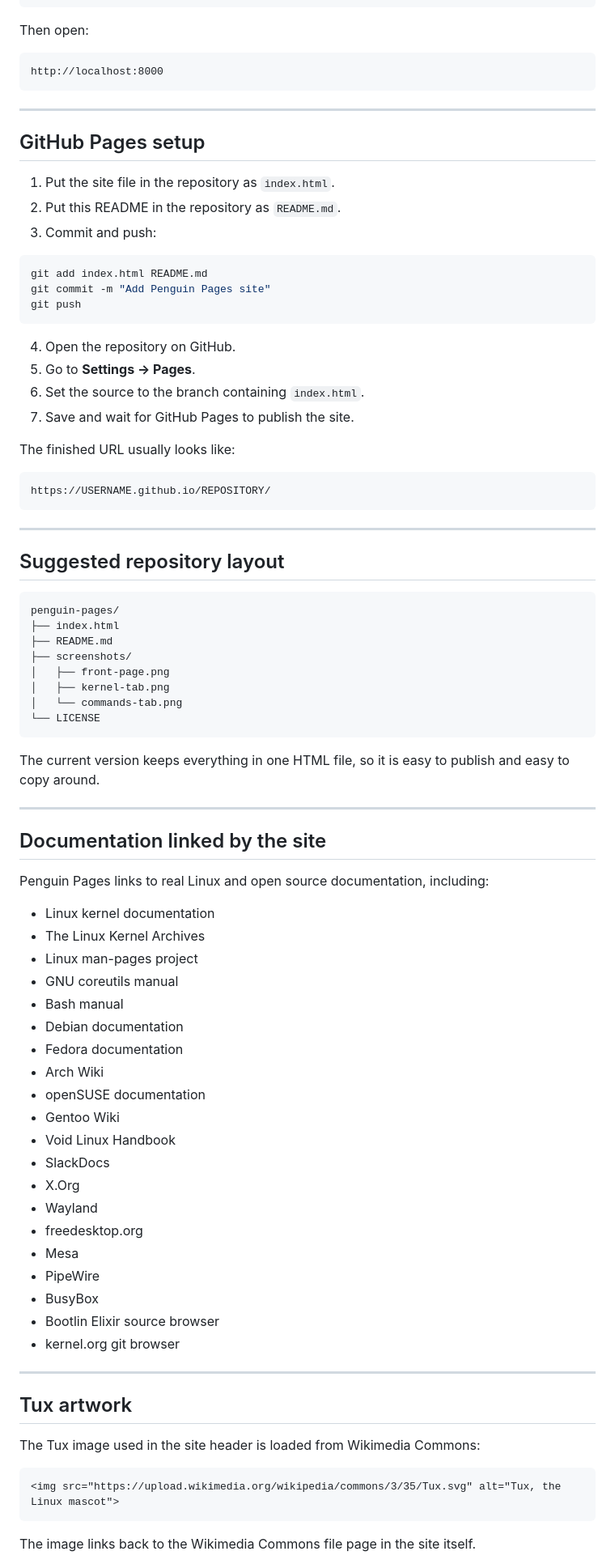
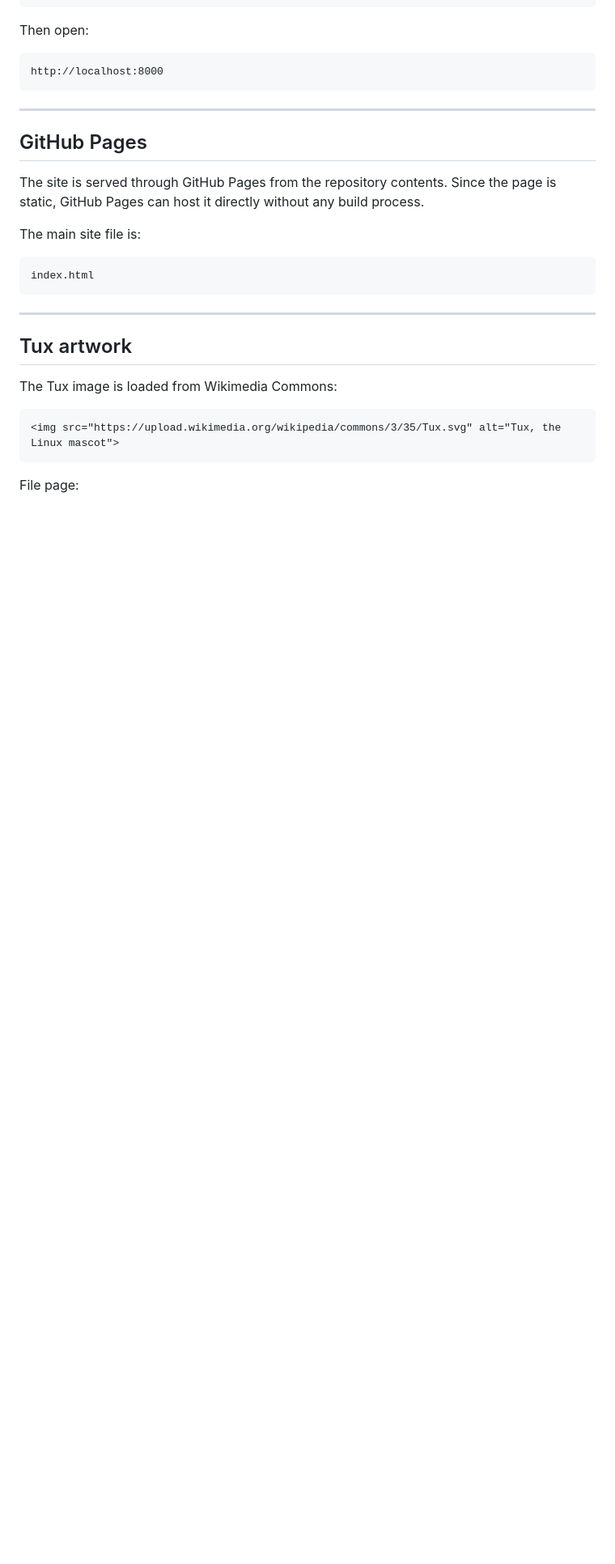
Before and after one commit to RobertFlexx/Penguin-Pages, a Markdown page: README.md, the part around one of its changes. Shown at 81% size. Rendered like a GitHub page; blank space fills up the shorter version.

````diff
--- a/README.md
+++ b/README.md
@@ -86,82 +114,25 @@ http://localhost:8000
 
 ---
 
-## GitHub Pages setup
+## GitHub Pages
 
-1. Put the site file in the repository as `index.html`.
-2. Put this README in the repository as `README.md`.
-3. Commit and push:
+The site is served through GitHub Pages from the repository contents. Since the page is static, GitHub Pages can host it directly without any build process.
 
-```sh
-git add index.html README.md
-git commit -m "Add Penguin Pages site"
-git push
-```
-
-4. Open the repository on GitHub.
-5. Go to **Settings → Pages**.
-6. Set the source to the branch containing `index.html`.
-7. Save and wait for GitHub Pages to publish the site.
-
-The finished URL usually looks like:
+The main site file is:
 
 ```text
-https://USERNAME.github.io/REPOSITORY/
+index.html
 ```
-
----
-
-## Suggested repository layout
-
-```text
-penguin-pages/
-├── index.html
-├── README.md
-├── screenshots/
-│   ├── front-page.png
-│   ├── kernel-tab.png
-│   └── commands-tab.png
-└── LICENSE
-```
-
-The current version keeps everything in one HTML file, so it is easy to publish and easy to copy around.
-
----
-
-## Documentation linked by the site
-
-Penguin Pages links to real Linux and open source documentation, including:
-
-* Linux kernel documentation
-* The Linux Kernel Archives
-* Linux man-pages project
-* GNU coreutils manual
-* Bash manual
-* Debian documentation
-* Fedora documentation
-* Arch Wiki
-* openSUSE documentation
-* Gentoo Wiki
-* Void Linux Handbook
-* SlackDocs
-* X.Org
-* Wayland
-* freedesktop.org
-* Mesa
-* PipeWire
-* BusyBox
-* Bootlin Elixir source browser
-* kernel.org git browser
 
 ---
 
 ## Tux artwork
 
-The Tux image used in the site header is loaded from Wikimedia Commons:
+The Tux image is loaded from Wikimedia Commons:
 
 ```html
 <img src="https://upload.wikimedia.org/wikipedia/commons/3/35/Tux.svg" alt="Tux, the Linux mascot">
 ```
 
-The image links back to the Wikimedia Commons file page in the site itself.
+File page:
 
````
Also changed, not shown: other parts of README.md (+72 -70 lines).
